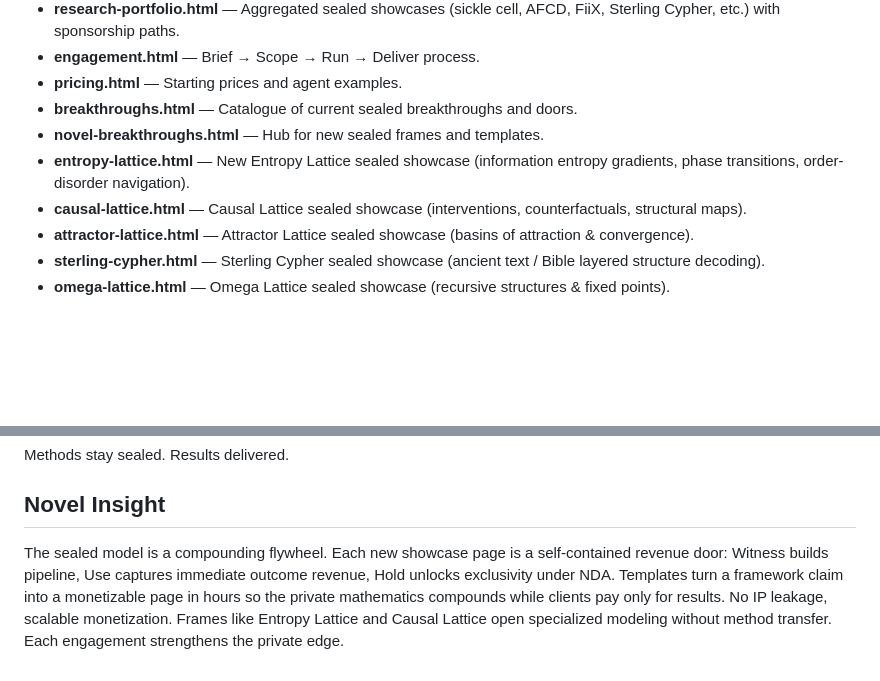
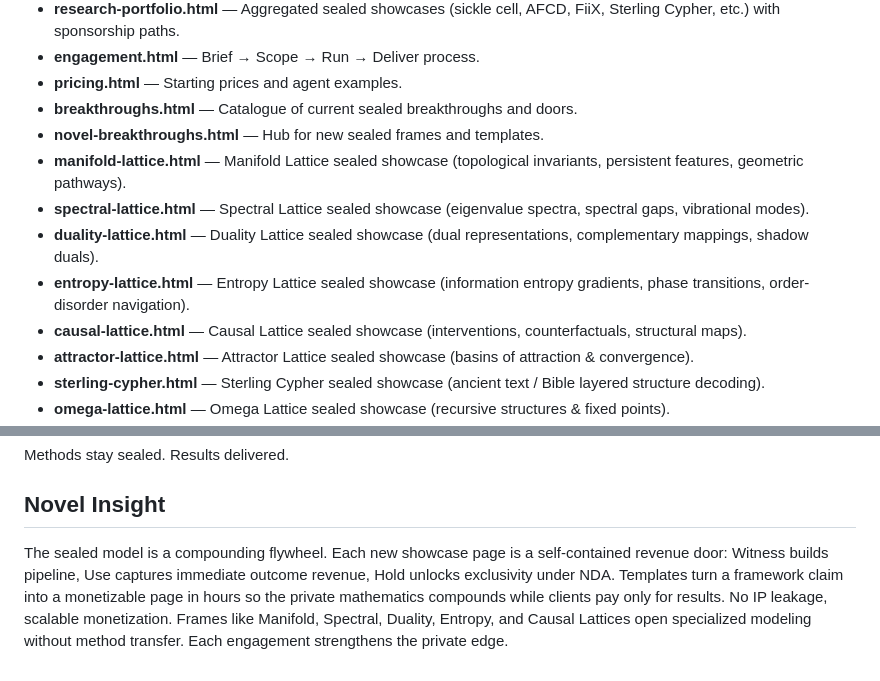
Before and after one commit to Varientomega/Obscurai, a Markdown page: README.md, 2 parts joined by grey strips. GitHub-like rendering; blank space fills up the shorter version.

Commit message:
Document new Manifold, Spectral, and Duality Lattice pages

```diff
--- a/README.md
+++ b/README.md
@@ -12,7 +12,10 @@ Polished static pages for the obscurai.io site. Showcase sealed mathematical fra
 * **pricing.html** — Starting prices and agent examples.
 * **breakthroughs.html** — Catalogue of current sealed breakthroughs and doors.
 * **novel-breakthroughs.html** — Hub for new sealed frames and templates.
-* **entropy-lattice.html** — New Entropy Lattice sealed showcase (information entropy gradients, phase transitions, order-disorder navigation).
+* **manifold-lattice.html** — Manifold Lattice sealed showcase (topological invariants, persistent features, geometric pathways).
+* **spectral-lattice.html** — Spectral Lattice sealed showcase (eigenvalue spectra, spectral gaps, vibrational modes).
+* **duality-lattice.html** — Duality Lattice sealed showcase (dual representations, complementary mappings, shadow duals).
+* **entropy-lattice.html** — Entropy Lattice sealed showcase (information entropy gradients, phase transitions, order-disorder navigation).
 * **causal-lattice.html** — Causal Lattice sealed showcase (interventions, counterfactuals, structural maps).
 * **attractor-lattice.html** — Attractor Lattice sealed showcase (basins of attraction & convergence).
 * **sterling-cypher.html** — Sterling Cypher sealed showcase (ancient text / Bible layered structure decoding).
@@ -39,4 +42,4 @@ Methods stay sealed. Results delivered.
 
 ## Novel Insight
 
-The sealed model is a compounding flywheel. Each new showcase page is a self-contained revenue door: Witness builds pipeline, Use captures immediate outcome revenue, Hold unlocks exclusivity under NDA. Templates turn a framework claim into a monetizable page in hours so the private mathematics compounds while clients pay only for results. No IP leakage, scalable monetization. Frames like Entropy Lattice and Causal Lattice open specialized modeling without method transfer. Each engagement strengthens the private edge.
+The sealed model is a compounding flywheel. Each new showcase page is a self-contained revenue door: Witness builds pipeline, Use captures immediate outcome revenue, Hold unlocks exclusivity under NDA. Templates turn a framework claim into a monetizable page in hours so the private mathematics compounds while clients pay only for results. No IP leakage, scalable monetization. Frames like Manifold, Spectral, Duality, Entropy, and Causal Lattices open specialized modeling without method transfer. Each engagement strengthens the private edge.
```
